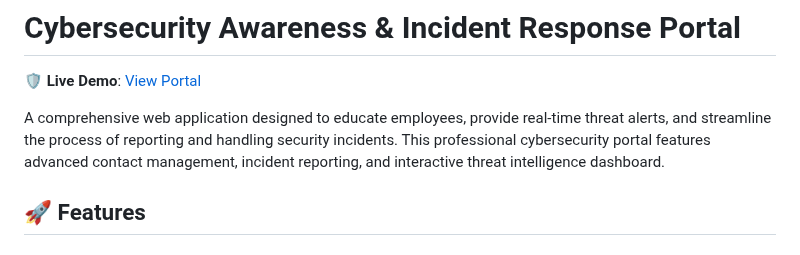
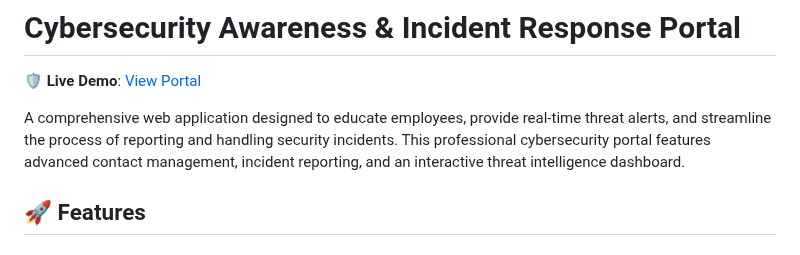
Before and after one commit to Thabo-Mavundla/Cybersecurity-incident-reporting-portal, a Markdown page: README.md, the part around the change. Drawn GitHub-style.

```diff
--- a/README.md
+++ b/README.md
@@ -2,7 +2,7 @@
 
 🛡️ **Live Demo**: [View Portal](https://thabo-mavundla.github.io/Cybersecurity-incident-reporting-portal/index.html)
 
-A comprehensive web application designed to educate employees, provide real-time threat alerts, and streamline the process of reporting and handling security incidents. This professional cybersecurity portal features advanced contact management, incident reporting, and interactive threat intelligence dashboard.
+A comprehensive web application designed to educate employees, provide real-time threat alerts, and streamline the process of reporting and handling security incidents. This professional cybersecurity portal features advanced contact management, incident reporting, and an interactive threat intelligence dashboard.
 
 ## 🚀 Features
 
```
